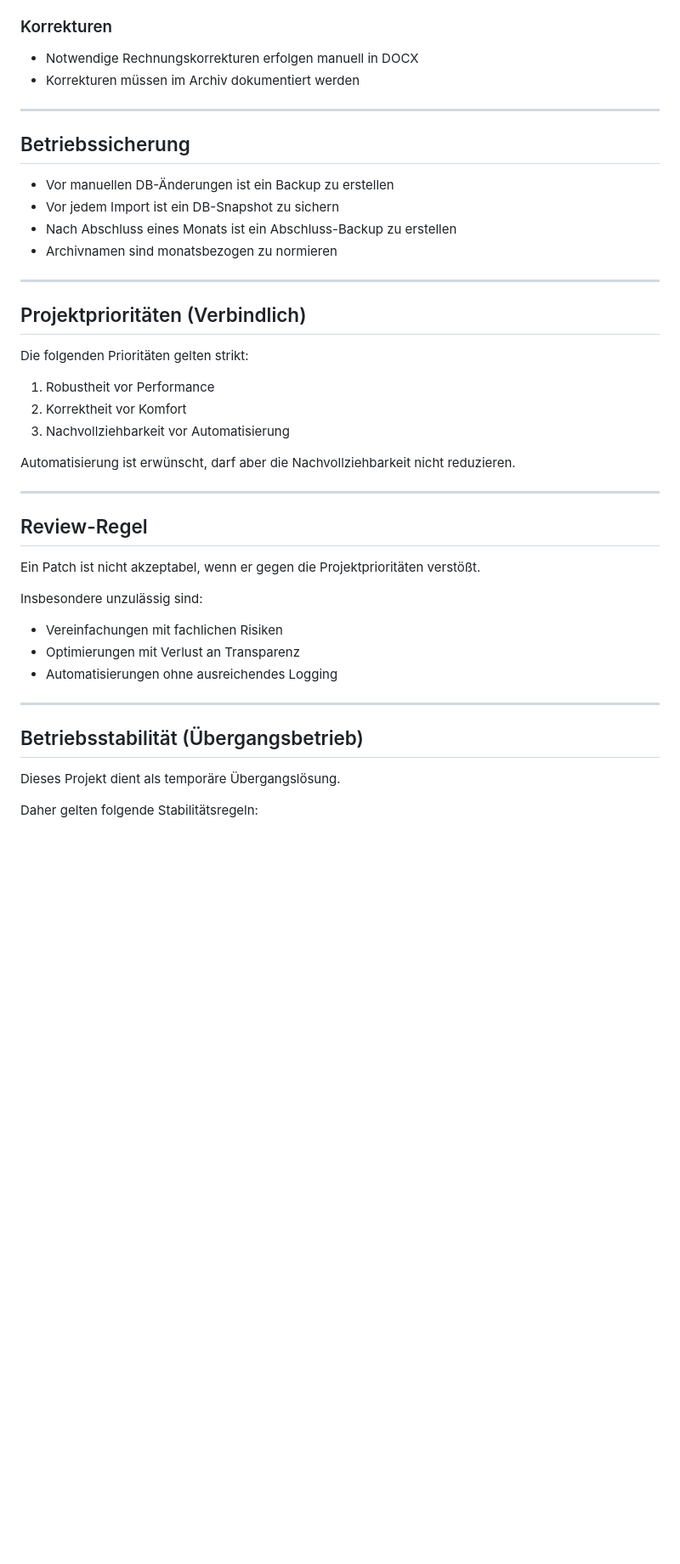
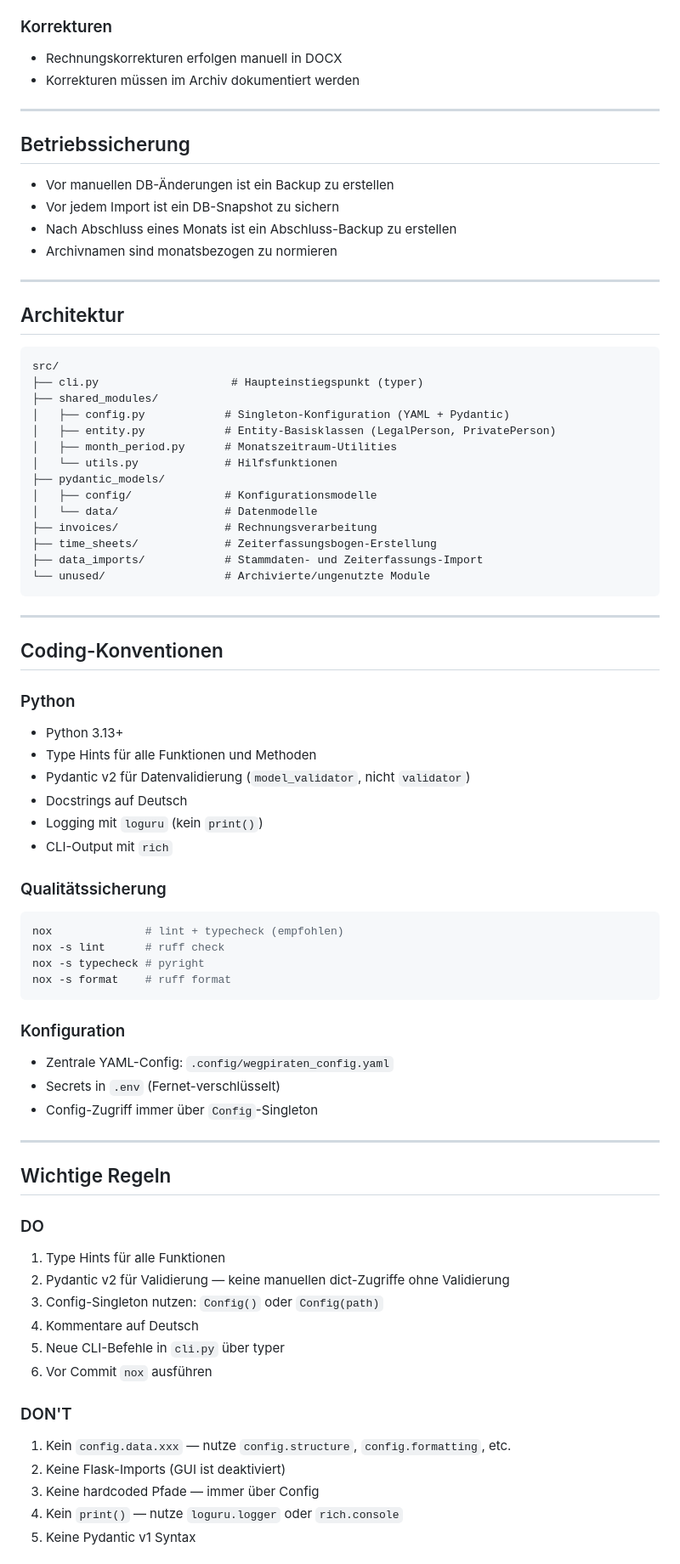
Before and after one commit to bois1616/wegpiraten, a Markdown page: AGENTS.md, the part around one of its changes. Shown at 85% size. Rendered like a GitHub page; blank space fills up the shorter version.

````diff
--- a/AGENTS.md
+++ b/AGENTS.md
@@ -36,7 +63,7 @@ Der Regelbetrieb erfolgt in festen Zyklen:
 
 ### Korrekturen
 
-- Notwendige Rechnungskorrekturen erfolgen manuell in DOCX
+- Rechnungskorrekturen erfolgen manuell in DOCX
 - Korrekturen müssen im Archiv dokumentiert werden
 
 ---
@@ -50,32 +77,71 @@ Der Regelbetrieb erfolgt in festen Zyklen:
 
 ---
 
-## Projektprioritäten (Verbindlich)
+## Architektur
 
-Die folgenden Prioritäten gelten strikt:
-
-1. Robustheit vor Performance
-2. Korrektheit vor Komfort
-3. Nachvollziehbarkeit vor Automatisierung
-
-Automatisierung ist erwünscht, darf aber die Nachvollziehbarkeit nicht reduzieren.
+```text
+src/
+├── cli.py                    # Haupteinstiegspunkt (typer)
+├── shared_modules/
+│   ├── config.py            # Singleton-Konfiguration (YAML + Pydantic)
+│   ├── entity.py            # Entity-Basisklassen (LegalPerson, PrivatePerson)
+│   ├── month_period.py      # Monatszeitraum-Utilities
+│   └── utils.py             # Hilfsfunktionen
+├── pydantic_models/
+│   ├── config/              # Konfigurationsmodelle
+│   └── data/                # Datenmodelle
+├── invoices/                # Rechnungsverarbeitung
+├── time_sheets/             # Zeiterfassungsbogen-Erstellung
+├── data_imports/            # Stammdaten- und Zeiterfassungs-Import
+└── unused/                  # Archivierte/ungenutzte Module
+```
 
 ---
 
-## Review-Regel
+## Coding-Konventionen
 
-Ein Patch ist nicht akzeptabel, wenn er gegen die Projektprioritäten verstößt.
+### Python
 
-Insbesondere unzulässig sind:
+- Python 3.13+
+- Type Hints für alle Funktionen und Methoden
+- Pydantic v2 für Datenvalidierung (`model_validator`, nicht `validator`)
+- Docstrings auf Deutsch
+- Logging mit `loguru` (kein `print()`)
+- CLI-Output mit `rich`
 
-- Vereinfachungen mit fachlichen Risiken
-- Optimierungen mit Verlust an Transparenz
-- Automatisierungen ohne ausreichendes Logging
+### Qualitätssicherung
+
+```bash
+nox              # lint + typecheck (empfohlen)
+nox -s lint      # ruff check
+nox -s typecheck # pyright
+nox -s format    # ruff format
+```
+
+### Konfiguration
+
+- Zentrale YAML-Config: `.config/wegpiraten_config.yaml`
+- Secrets in `.env` (Fernet-verschlüsselt)
+- Config-Zugriff immer über `Config`-Singleton
 
 ---
 
-## Betriebsstabilität (Übergangsbetrieb)
+## Wichtige Regeln
 
-Dieses Projekt dient als temporäre Übergangslösung.
+### DO
 
-Daher gelten folgende Stabilitätsregeln:
+1. Type Hints für alle Funktionen
+2. Pydantic v2 für Validierung — keine manuellen dict-Zugriffe ohne Validierung
+3. Config-Singleton nutzen: `Config()` oder `Config(path)`
+4. Kommentare auf Deutsch
+5. Neue CLI-Befehle in `cli.py` über typer
+6. Vor Commit `nox` ausführen
+
+### DON'T
+
+1. Kein `config.data.xxx` — nutze `config.structure`, `config.formatting`, etc.
+2. Keine Flask-Imports (GUI ist deaktiviert)
+3. Keine hardcoded Pfade — immer über Config
+4. Kein `print()` — nutze `loguru.logger` oder `rich.console`
+5. Keine Pydantic v1 Syntax
+
````
Also changed, not shown: other parts of AGENTS.md (+70 -188 lines), CLAUDE.md (+91 -73 lines), README.md (+3 -0 lines).
